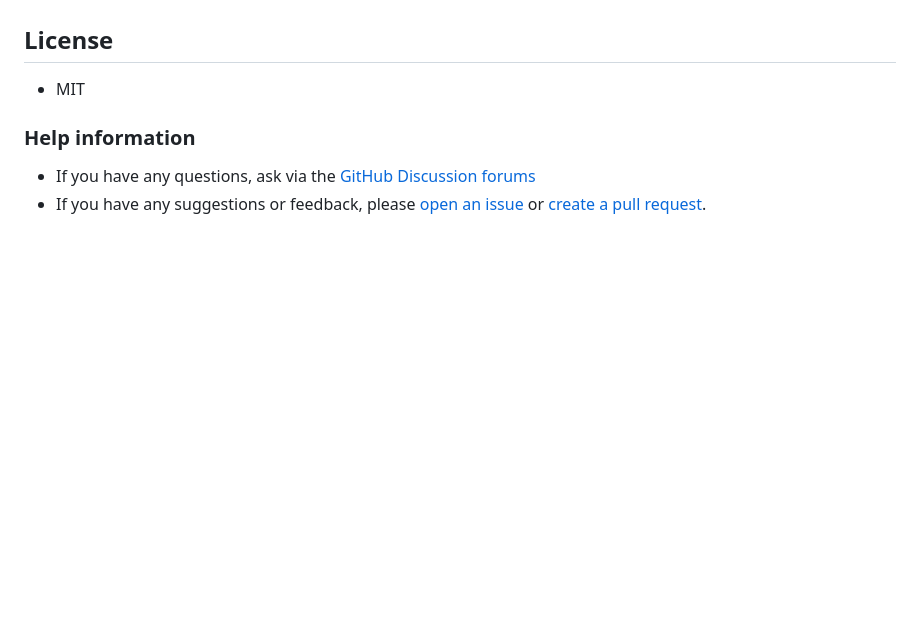
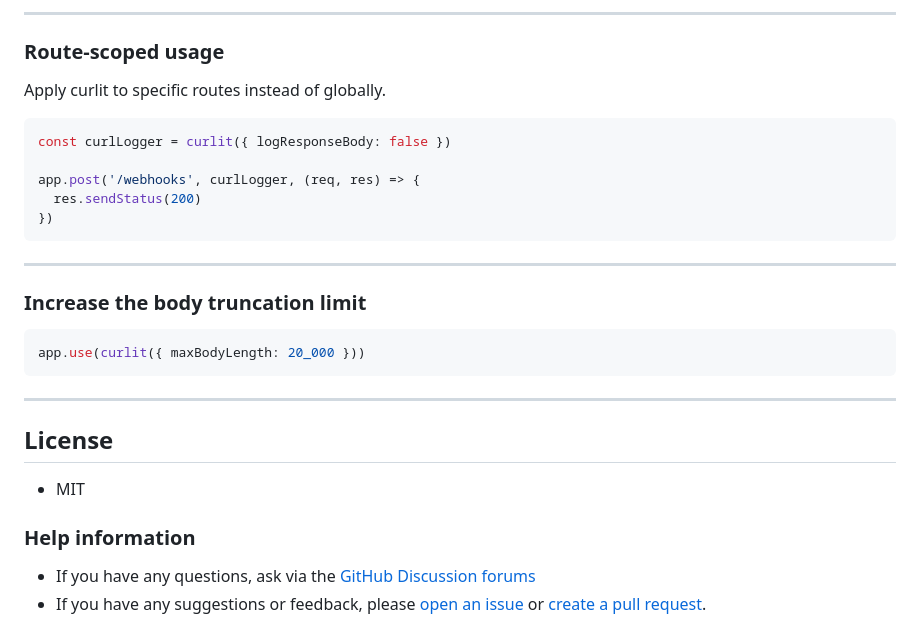
Before and after one commit to DaggieBlanqx/curlit, a Markdown page: Readme.md, the part around one of its changes. GitHub-like rendering; blank space fills up the shorter version.

````diff
--- a/Readme.md
+++ b/Readme.md
@@ -117,3 +202,26 @@ app.listen(port, () => {
+---
+
+### Route-scoped usage
+
+Apply curlit to specific routes instead of globally.
+
+```js
+const curlLogger = curlit({ logResponseBody: false })
+
+app.post('/webhooks', curlLogger, (req, res) => {
+  res.sendStatus(200)
+})
+```
+
+---
+
+### Increase the body truncation limit
+
+```js
+app.use(curlit({ maxBodyLength: 20_000 }))
+```
+
+---
 
 ## License
 - MIT
````
Also changed, not shown: other parts of Readme.md (+90 -5 lines).
